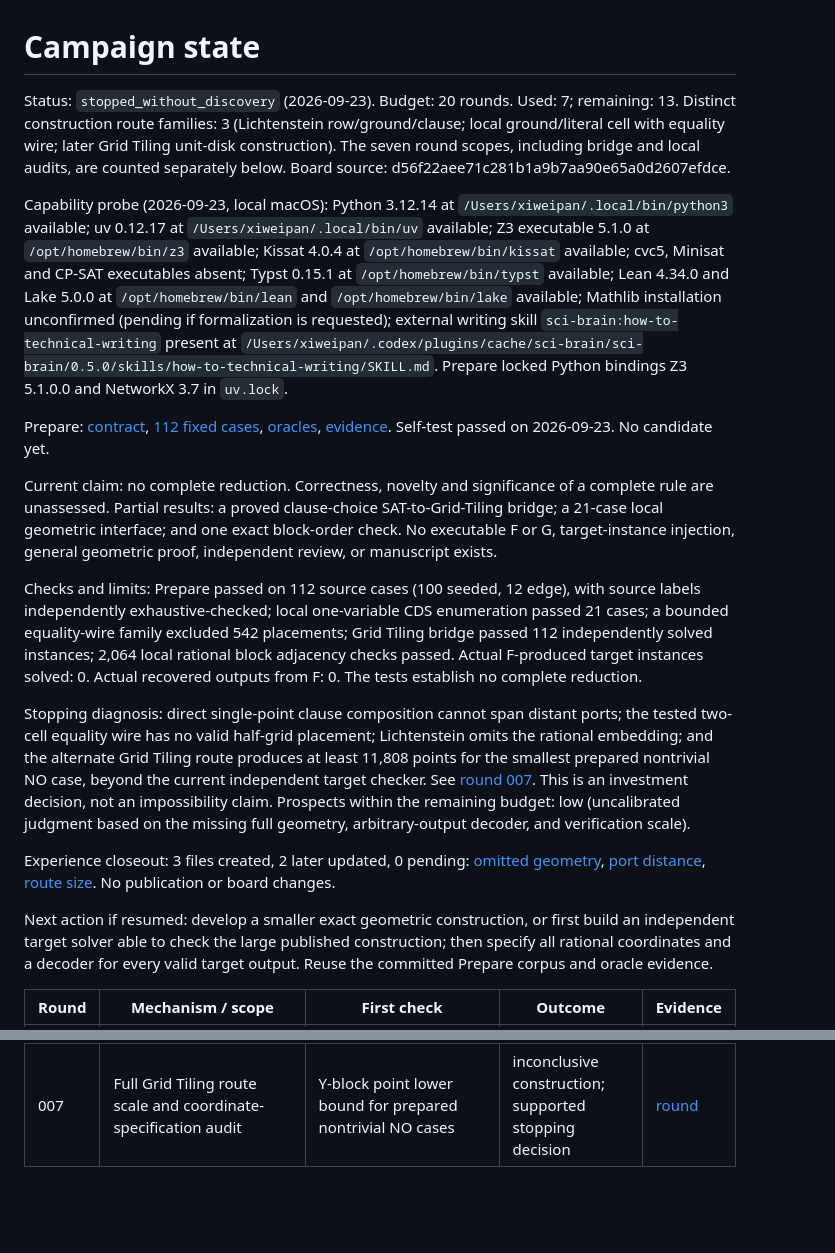
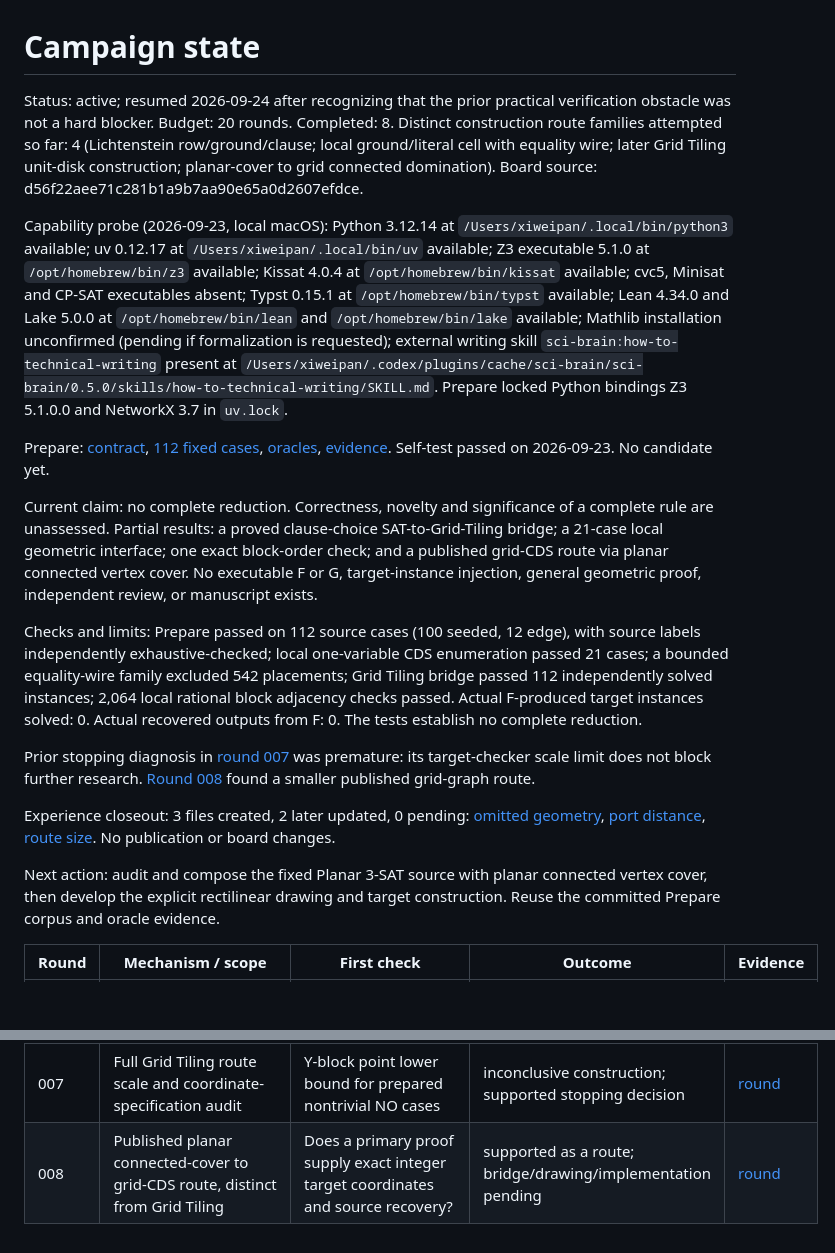
Before and after one commit to reduction-zoo/planar-three-sat-geometric-connected-domination, a Markdown page: campaigns/planar-three-sat-geometric-connected-domination/state.md, 2 parts joined by grey strips. GitHub-like rendering; blank space fills up the shorter version.

Commit message:
Research round 8: identify grid connected domination route

```diff
--- a/campaigns/planar-three-sat-geometric-connected-domination/state.md
+++ b/campaigns/planar-three-sat-geometric-connected-domination/state.md
@@ -1,21 +1,21 @@
 # Campaign state
 
-Status: `stopped_without_discovery` (2026-09-23). Budget: 20 rounds. Used: 7; remaining: 13. Distinct construction route families: 3 (Lichtenstein row/ground/clause; local ground/literal cell with equality wire; later Grid Tiling unit-disk construction). The seven round scopes, including bridge and local audits, are counted separately below.
+Status: active; resumed 2026-09-24 after recognizing that the prior practical verification obstacle was not a hard blocker. Budget: 20 rounds. Completed: 8. Distinct construction route families attempted so far: 4 (Lichtenstein row/ground/clause; local ground/literal cell with equality wire; later Grid Tiling unit-disk construction; planar-cover to grid connected domination).
 Board source: d56f22aee71c281b1a9b7aa90e65a0d2607efdce.
 
 Capability probe (2026-09-23, local macOS): Python 3.12.14 at `/Users/xiweipan/.local/bin/python3` available; uv 0.12.17 at `/Users/xiweipan/.local/bin/uv` available; Z3 executable 5.1.0 at `/opt/homebrew/bin/z3` available; Kissat 4.0.4 at `/opt/homebrew/bin/kissat` available; cvc5, Minisat and CP-SAT executables absent; Typst 0.15.1 at `/opt/homebrew/bin/typst` available; Lean 4.34.0 and Lake 5.0.0 at `/opt/homebrew/bin/lean` and `/opt/homebrew/bin/lake` available; Mathlib installation unconfirmed (pending if formalization is requested); external writing skill `sci-brain:how-to-technical-writing` present at `/Users/xiweipan/.codex/plugins/cache/sci-brain/sci-brain/0.5.0/skills/how-to-technical-writing/SKILL.md`. Prepare locked Python bindings Z3 5.1.0.0 and NetworkX 3.7 in `uv.lock`.
 
 Prepare: [contract](work/contract.md), [112 fixed cases](work/cases.json), [oracles](work/check.py), [evidence](work/preparation.md). Self-test passed on 2026-09-23. No candidate yet.
 
-Current claim: no complete reduction. Correctness, novelty and significance of a complete rule are unassessed. Partial results: a proved clause-choice SAT-to-Grid-Tiling bridge; a 21-case local geometric interface; and one exact block-order check. No executable F or G, target-instance injection, general geometric proof, independent review, or manuscript exists.
+Current claim: no complete reduction. Correctness, novelty and significance of a complete rule are unassessed. Partial results: a proved clause-choice SAT-to-Grid-Tiling bridge; a 21-case local geometric interface; one exact block-order check; and a published grid-CDS route via planar connected vertex cover. No executable F or G, target-instance injection, general geometric proof, independent review, or manuscript exists.
 
 Checks and limits: Prepare passed on 112 source cases (100 seeded, 12 edge), with source labels independently exhaustive-checked; local one-variable CDS enumeration passed 21 cases; a bounded equality-wire family excluded 542 placements; Grid Tiling bridge passed 112 independently solved instances; 2,064 local rational block adjacency checks passed. Actual F-produced target instances solved: 0. Actual recovered outputs from F: 0. The tests establish no complete reduction.
 
-Stopping diagnosis: direct single-point clause composition cannot span distant ports; the tested two-cell equality wire has no valid half-grid placement; Lichtenstein omits the rational embedding; and the alternate Grid Tiling route produces at least 11,808 points for the smallest prepared nontrivial NO case, beyond the current independent target checker. See [round 007](rounds/007/round.md). This is an investment decision, not an impossibility claim. Prospects within the remaining budget: low (uncalibrated judgment based on the missing full geometry, arbitrary-output decoder, and verification scale).
+Prior stopping diagnosis in [round 007](rounds/007/round.md) was premature: its target-checker scale limit does not block further research. [Round 008](rounds/008/round.md) found a smaller published grid-graph route.
 
 Experience closeout: 3 files created, 2 later updated, 0 pending: [omitted geometry](../../research/experience/lichtenstein-omitted-rational-embedding.md), [port distance](../../research/experience/clause-port-distance-bound.md), [route size](../../research/experience/grid-tiling-route-size.md). No publication or board changes.
 
-Next action if resumed: develop a smaller exact geometric construction, or first build an independent target solver able to check the large published construction; then specify all rational coordinates and a decoder for every valid target output. Reuse the committed Prepare corpus and oracle evidence.
+Next action: audit and compose the fixed Planar 3-SAT source with planar connected vertex cover, then develop the explicit rectilinear drawing and target construction. Reuse the committed Prepare corpus and oracle evidence.
 
 | Round | Mechanism / scope | First check | Outcome | Evidence |
 |---|---|---|---|---|
@@ -26,3 +26,4 @@ Next action if resumed: develop a smaller exact geometric construction, or first
 | 005 | Clause-choice compatibility bridge to Grid Tiling, new submechanism of later route | Independent tiled solve and assignment extraction on 112 cases | supported as combinatorial lemma | [round](rounds/005/round.md) |
 | 006 | Published offset order interface for neighboring blocks | Exact suffix/prefix adjacency check for n=2..5 | supported locally; full gadget untested | [round](rounds/006/round.md) |
 | 007 | Full Grid Tiling route scale and coordinate-specification audit | Y-block point lower bound for prepared nontrivial NO cases | inconclusive construction; supported stopping decision | [round](rounds/007/round.md) |
+| 008 | Published planar connected-cover to grid-CDS route, distinct from Grid Tiling | Does a primary proof supply exact integer target coordinates and source recovery? | supported as a route; bridge/drawing/implementation pending | [round](rounds/008/round.md) |
```
Also changed, not shown: 1 other file.
